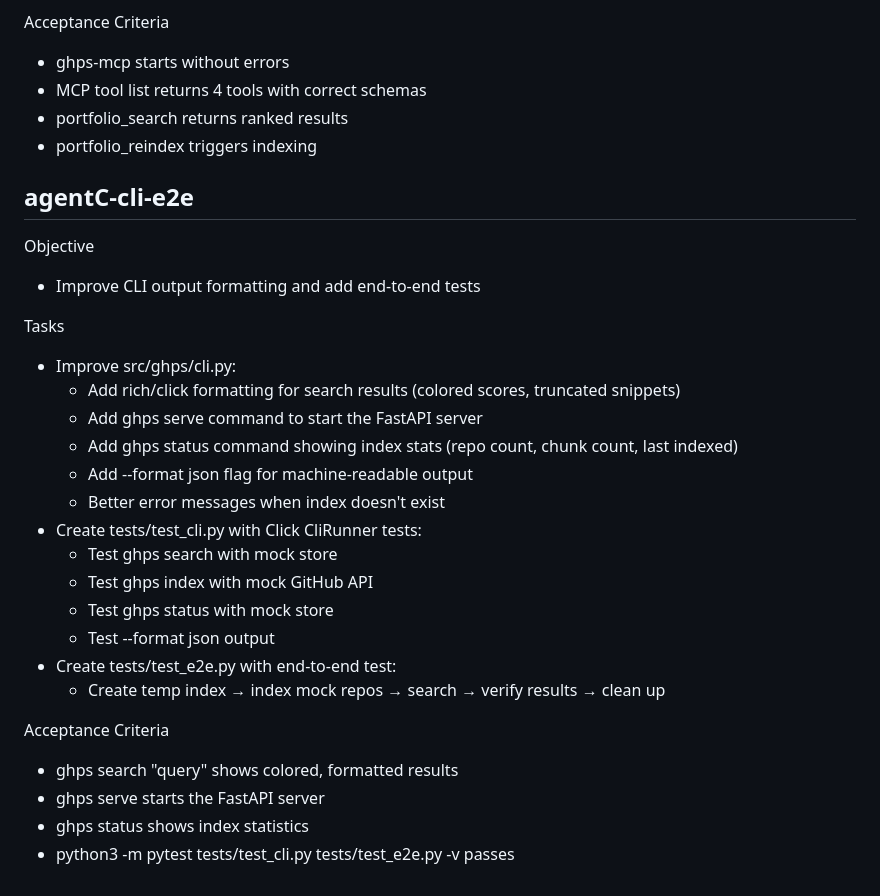
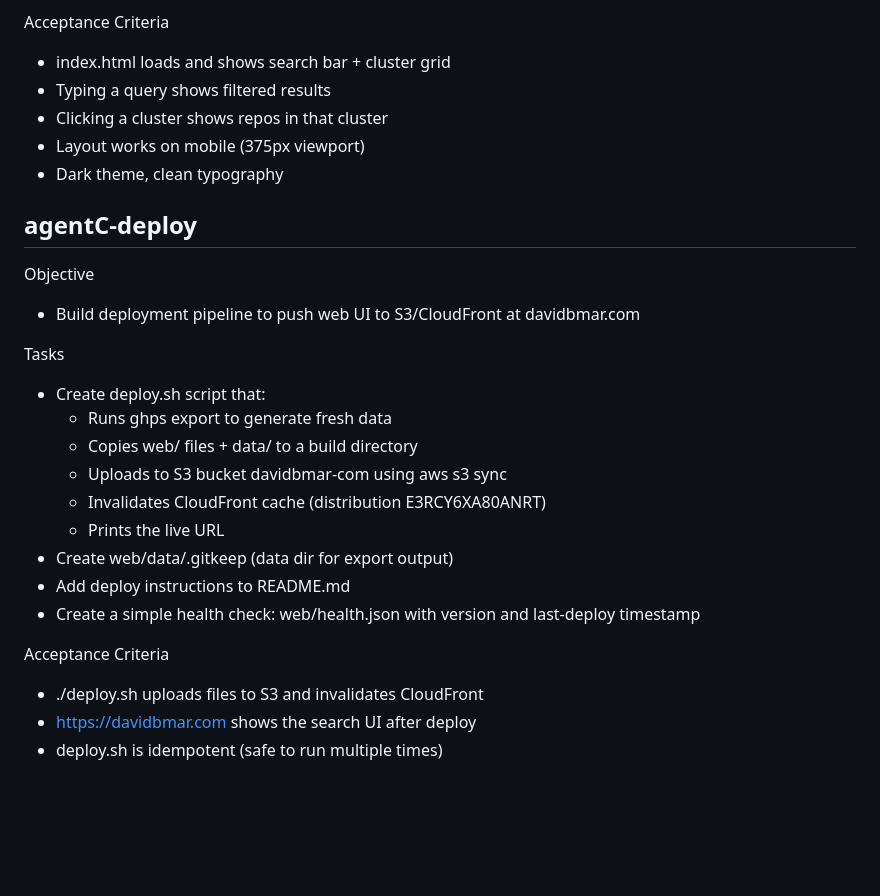
Before and after one commit to davidbmar/github-portfolio-search, a Markdown page: SPRINT_BRIEF.md, the part around one of its changes. Rendered like a GitHub page; blank space fills up the shorter version.

```diff
--- a/SPRINT_BRIEF.md
+++ b/SPRINT_BRIEF.md
@@ -59,32 +68,28 @@ Tasks
 
 Acceptance Criteria
-- ghps-mcp starts without errors
-- MCP tool list returns 4 tools with correct schemas
-- portfolio_search returns ranked results
-- portfolio_reindex triggers indexing
+- index.html loads and shows search bar + cluster grid
+- Typing a query shows filtered results
+- Clicking a cluster shows repos in that cluster
+- Layout works on mobile (375px viewport)
+- Dark theme, clean typography
 
-## agentC-cli-e2e
+## agentC-deploy
 
 Objective
-- Improve CLI output formatting and add end-to-end tests
+- Build deployment pipeline to push web UI to S3/CloudFront at davidbmar.com
 
 Tasks
-- Improve src/ghps/cli.py:
-  - Add rich/click formatting for search results (colored scores, truncated snippets)
-  - Add ghps serve command to start the FastAPI server
-  - Add ghps status command showing index stats (repo count, chunk count, last indexed)
-  - Add --format json flag for machine-readable output
-  - Better error messages when index doesn't exist
-- Create tests/test_cli.py with Click CliRunner tests:
-  - Test ghps search with mock store
-  - Test ghps index with mock GitHub API
-  - Test ghps status with mock store
-  - Test --format json output
-- Create tests/test_e2e.py with end-to-end test:
-  - Create temp index → index mock repos → search → verify results → clean up
+- Create deploy.sh script that:
+  - Runs ghps export to generate fresh data
+  - Copies web/ files + data/ to a build directory
+  - Uploads to S3 bucket davidbmar-com using aws s3 sync
+  - Invalidates CloudFront cache (distribution E3RCY6XA80ANRT)
+  - Prints the live URL
+- Create web/data/.gitkeep (data dir for export output)
+- Add deploy instructions to README.md
+- Create a simple health check: web/health.json with version and last-deploy timestamp
 
 Acceptance Criteria
-- ghps search "query" shows colored, formatted results
-- ghps serve starts the FastAPI server
-- ghps status shows index statistics
-- python3 -m pytest tests/test_cli.py tests/test_e2e.py -v passes
+- ./deploy.sh uploads files to S3 and invalidates CloudFront
+- https://davidbmar.com shows the search UI after deploy
+- deploy.sh is idempotent (safe to run multiple times)
```
Also changed, not shown: other parts of SPRINT_BRIEF.md (+44 -35 lines), docs/lifecycle/ROADMAP.md (+1 -1 lines), 1 other file.
